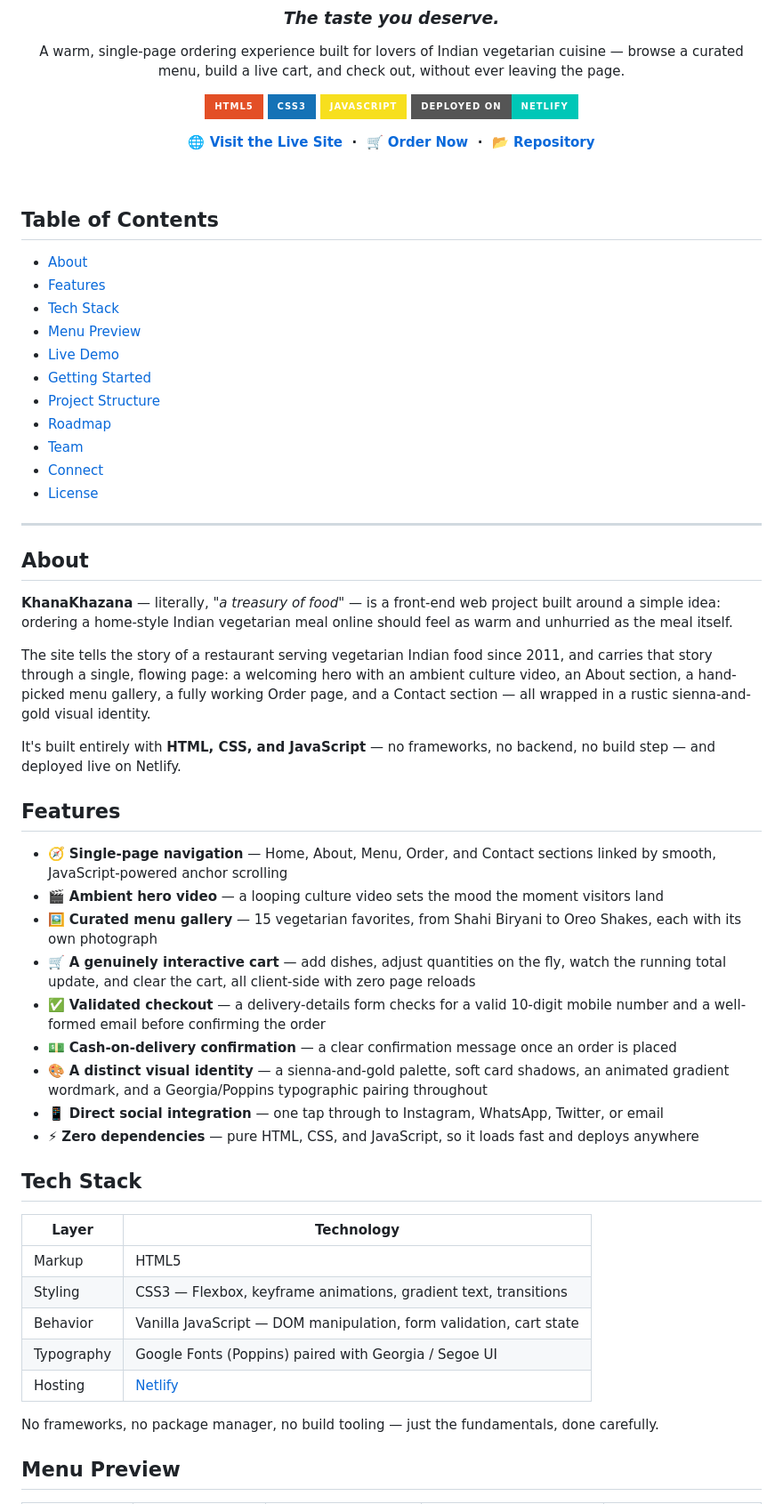
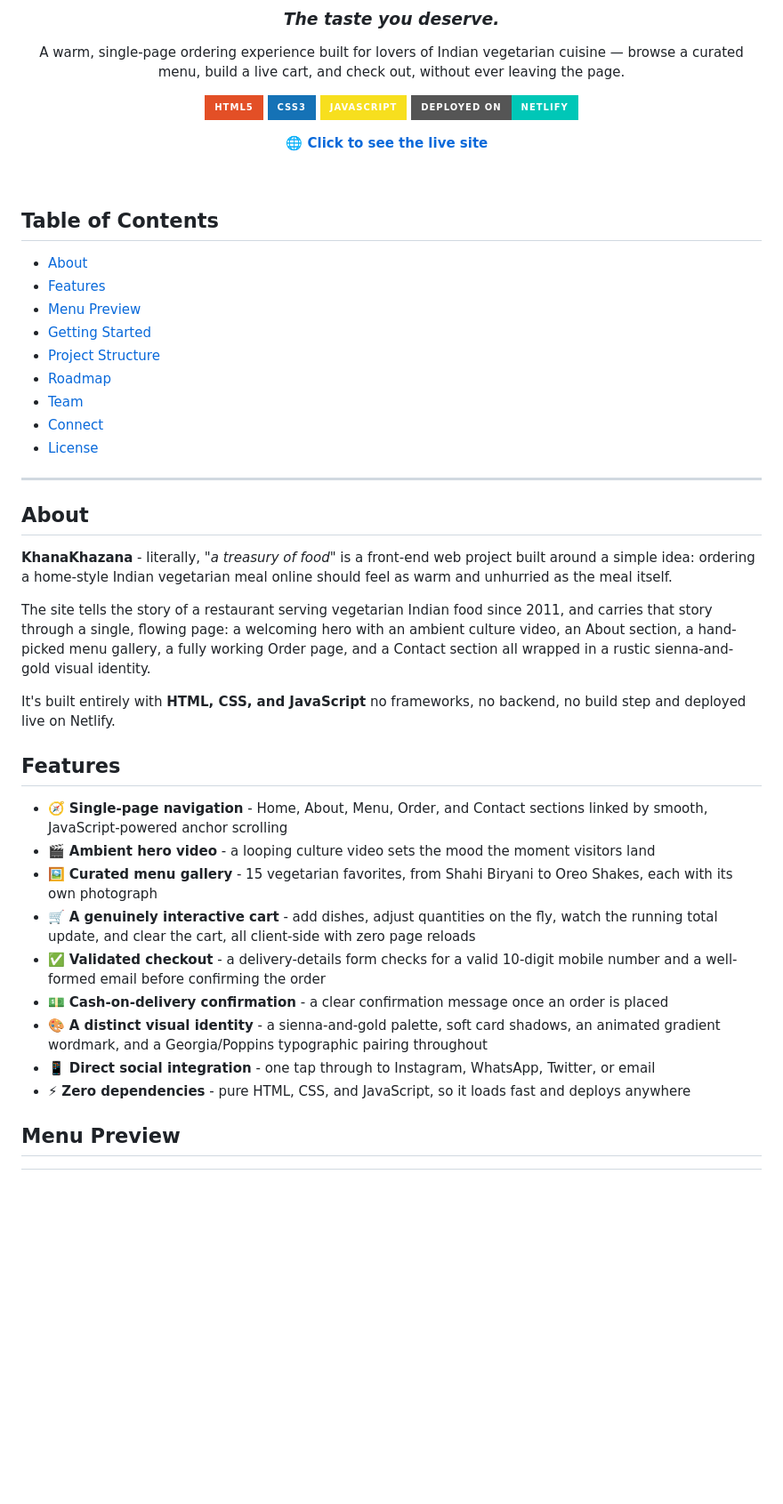
Before and after one commit to krishagrawal30/khanakhazana, a Markdown page: ReadME.md, the part around one of its changes. Shown at 89% size. Drawn GitHub-style; badges without logos; blank space fills up the shorter version.

Commit message:
Refine ReadME content and remove live demo section
Updated phrasing and removed unnecessary sections in the ReadME file.

```diff
--- a/ReadME.md
+++ b/ReadME.md
@@ -13,7 +13,7 @@ A warm, single-page ordering experience built for lovers of Indian vegetarian cu
 [![JavaScript](https://img.shields.io/badge/JavaScript-F7DF1E?style=for-the-badge&logo=javascript&logoColor=black)](https://developer.mozilla.org/en-US/docs/Web/JavaScript)
 [![Netlify](https://img.shields.io/badge/Deployed%20on-Netlify-00C7B7?style=for-the-badge&logo=netlify&logoColor=white)](https://khanakhazaana.netlify.app/)
 
-**[🌐 Visit the Live Site](https://khanakhazaana.netlify.app/)&nbsp;&nbsp;·&nbsp;&nbsp;[🛒 Order Now](https://khanakhazaana.netlify.app/order)&nbsp;&nbsp;·&nbsp;&nbsp;[📂 Repository](https://github.com/krishagrawal30/khanakhazana)**
+**[🌐 Click to see the live site](https://khanakhazaana.netlify.app/)&nbsp;&nbsp;**
 
 </div>
 
@@ -23,9 +23,7 @@ A warm, single-page ordering experience built for lovers of Indian vegetarian cu
 
 - [About](#about)
 - [Features](#features)
-- [Tech Stack](#tech-stack)
 - [Menu Preview](#menu-preview)
-- [Live Demo](#live-demo)
 - [Getting Started](#getting-started)
 - [Project Structure](#project-structure)
 - [Roadmap](#roadmap)
@@ -37,35 +35,23 @@ A warm, single-page ordering experience built for lovers of Indian vegetarian cu
 
 ## About
 
-**KhanaKhazana** — literally, *"a treasury of food"* — is a front-end web project built around a simple idea: ordering a home-style Indian vegetarian meal online should feel as warm and unhurried as the meal itself.
+**KhanaKhazana** - literally, *"a treasury of food"*  is a front-end web project built around a simple idea: ordering a home-style Indian vegetarian meal online should feel as warm and unhurried as the meal itself.
 
-The site tells the story of a restaurant serving vegetarian Indian food since 2011, and carries that story through a single, flowing page: a welcoming hero with an ambient culture video, an About section, a hand-picked menu gallery, a fully working Order page, and a Contact section — all wrapped in a rustic sienna-and-gold visual identity.
+The site tells the story of a restaurant serving vegetarian Indian food since 2011, and carries that story through a single, flowing page: a welcoming hero with an ambient culture video, an About section, a hand-picked menu gallery, a fully working Order page, and a Contact section  all wrapped in a rustic sienna-and-gold visual identity.
 
-It's built entirely with **HTML, CSS, and JavaScript** — no frameworks, no backend, no build step — and deployed live on Netlify.
+It's built entirely with **HTML, CSS, and JavaScript** no frameworks, no backend, no build step and deployed live on Netlify.
 
 ## Features
 
-- 🧭 **Single-page navigation** — Home, About, Menu, Order, and Contact sections linked by smooth, JavaScript-powered anchor scrolling
-- 🎬 **Ambient hero video** — a looping culture video sets the mood the moment visitors land
-- 🖼️ **Curated menu gallery** — 15 vegetarian favorites, from Shahi Biryani to Oreo Shakes, each with its own photograph
-- 🛒 **A genuinely interactive cart** — add dishes, adjust quantities on the fly, watch the running total update, and clear the cart, all client-side with zero page reloads
-- ✅ **Validated checkout** — a delivery-details form checks for a valid 10-digit mobile number and a well-formed email before confirming the order
-- 💵 **Cash-on-delivery confirmation** — a clear confirmation message once an order is placed
-- 🎨 **A distinct visual identity** — a sienna-and-gold palette, soft card shadows, an animated gradient wordmark, and a Georgia/Poppins typographic pairing throughout
-- 📱 **Direct social integration** — one tap through to Instagram, WhatsApp, Twitter, or email
-- ⚡ **Zero dependencies** — pure HTML, CSS, and JavaScript, so it loads fast and deploys anywhere
-
-## Tech Stack
-
-| Layer | Technology |
-|---|---|
-| Markup | HTML5 |
-| Styling | CSS3 — Flexbox, keyframe animations, gradient text, transitions |
-| Behavior | Vanilla JavaScript — DOM manipulation, form validation, cart state |
-| Typography | Google Fonts (Poppins) paired with Georgia / Segoe UI |
-| Hosting | [Netlify](https://www.netlify.com/) |
-
-No frameworks, no package manager, no build tooling — just the fundamentals, done carefully.
+- 🧭 **Single-page navigation** - Home, About, Menu, Order, and Contact sections linked by smooth, JavaScript-powered anchor scrolling
+- 🎬 **Ambient hero video** - a looping culture video sets the mood the moment visitors land
+- 🖼️ **Curated menu gallery** - 15 vegetarian favorites, from Shahi Biryani to Oreo Shakes, each with its own photograph
+- 🛒 **A genuinely interactive cart** - add dishes, adjust quantities on the fly, watch the running total update, and clear the cart, all client-side with zero page reloads
+- ✅ **Validated checkout** - a delivery-details form checks for a valid 10-digit mobile number and a well-formed email before confirming the order
+- 💵 **Cash-on-delivery confirmation** - a clear confirmation message once an order is placed
+- 🎨 **A distinct visual identity** - a sienna-and-gold palette, soft card shadows, an animated gradient wordmark, and a Georgia/Poppins typographic pairing throughout
+- 📱 **Direct social integration** - one tap through to Instagram, WhatsApp, Twitter, or email
+- ⚡ **Zero dependencies** - pure HTML, CSS, and JavaScript, so it loads fast and deploys anywhere
 
 ## Menu Preview
 
```
Also changed, not shown: other parts of ReadME.md (+2 -17 lines).
